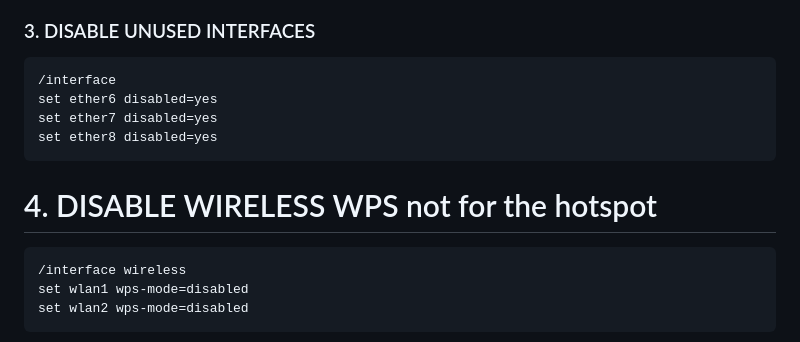
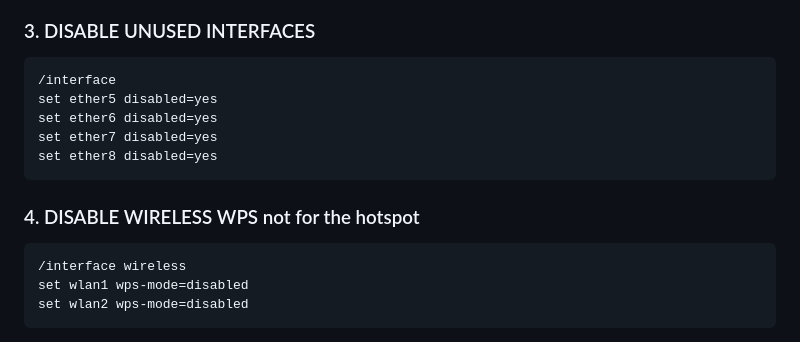
Before and after one commit to Grupo-MACC/graded_lab, a Markdown page: firewall/firewall_definitivo.md, the part around the change. Rendered like a GitHub page.

Commit message:
mejoras2

````diff
--- a/firewall/firewall_definitivo.md
+++ b/firewall/firewall_definitivo.md
@@ -831,12 +831,13 @@ set api-ssl disabled=yes
 
 ```routeros
 /interface
+set ether5 disabled=yes
 set ether6 disabled=yes
 set ether7 disabled=yes
 set ether8 disabled=yes
 ```
 
-# 4. DISABLE WIRELESS WPS not for the hotspot
+### 4. DISABLE WIRELESS WPS not for the hotspot
 
 ```routeros
 /interface wireless
````
